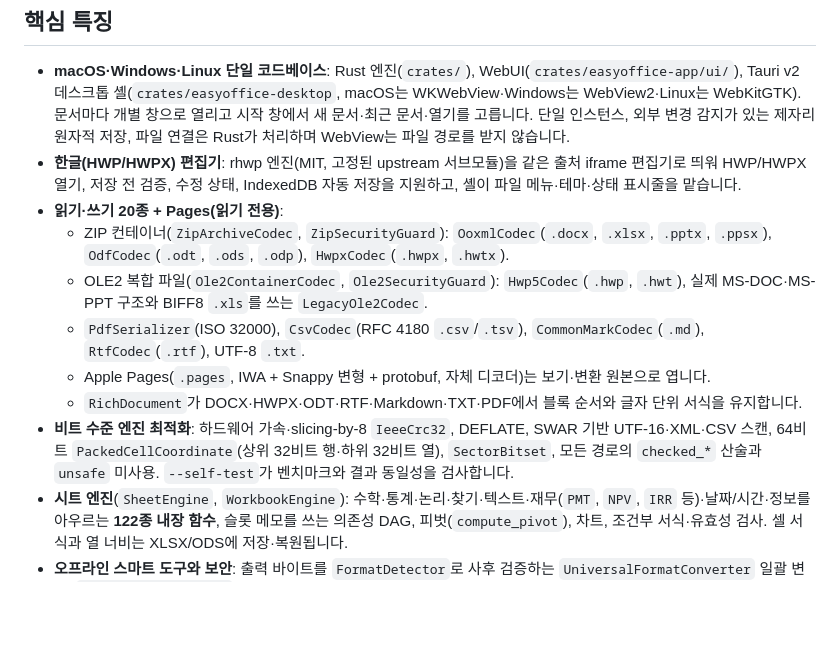
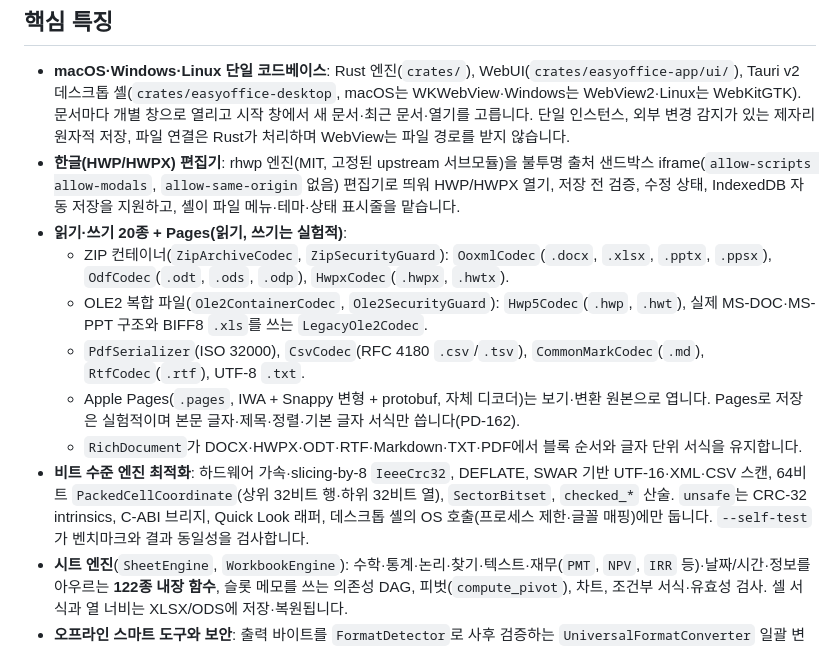
Before and after one commit to AquilaXk/easyoffice, a Markdown page: README.ko.md, the part around the change. GitHub-like rendering; blank space fills up the shorter version.

Commit message:
[Docs] README의 iframe 출처·Pages 쓰기·unsafe 사용 범위 표기를 사실대로 정정

```diff
--- a/README.ko.md
+++ b/README.ko.md
@@ -27,14 +27,14 @@ EasyOffice (`v0.1.0`)는 Rust 엔진과 오프라인 WebUI를 하나의 Tauri v2
 ## 핵심 특징
 
 - **macOS·Windows·Linux 단일 코드베이스**: Rust 엔진(`crates/`), WebUI(`crates/easyoffice-app/ui/`), Tauri v2 데스크톱 셸(`crates/easyoffice-desktop`, macOS는 WKWebView·Windows는 WebView2·Linux는 WebKitGTK). 문서마다 개별 창으로 열리고 시작 창에서 새 문서·최근 문서·열기를 고릅니다. 단일 인스턴스, 외부 변경 감지가 있는 제자리 원자적 저장, 파일 연결은 Rust가 처리하며 WebView는 파일 경로를 받지 않습니다.
-- **한글(HWP/HWPX) 편집기**: rhwp 엔진(MIT, 고정된 upstream 서브모듈)을 같은 출처 iframe 편집기로 띄워 HWP/HWPX 열기, 저장 전 검증, 수정 상태, IndexedDB 자동 저장을 지원하고, 셸이 파일 메뉴·테마·상태 표시줄을 맡습니다.
-- **읽기·쓰기 20종 + Pages(읽기 전용)**:
+- **한글(HWP/HWPX) 편집기**: rhwp 엔진(MIT, 고정된 upstream 서브모듈)을 불투명 출처 샌드박스 iframe(`allow-scripts allow-modals`, `allow-same-origin` 없음) 편집기로 띄워 HWP/HWPX 열기, 저장 전 검증, 수정 상태, IndexedDB 자동 저장을 지원하고, 셸이 파일 메뉴·테마·상태 표시줄을 맡습니다.
+- **읽기·쓰기 20종 + Pages(읽기, 쓰기는 실험적)**:
   - ZIP 컨테이너(`ZipArchiveCodec`, `ZipSecurityGuard`): `OoxmlCodec`(`.docx`, `.xlsx`, `.pptx`, `.ppsx`), `OdfCodec`(`.odt`, `.ods`, `.odp`), `HwpxCodec`(`.hwpx`, `.hwtx`).
   - OLE2 복합 파일(`Ole2ContainerCodec`, `Ole2SecurityGuard`): `Hwp5Codec`(`.hwp`, `.hwt`), 실제 MS-DOC·MS-PPT 구조와 BIFF8 `.xls`를 쓰는 `LegacyOle2Codec`.
   - `PdfSerializer`(ISO 32000), `CsvCodec`(RFC 4180 `.csv`/`.tsv`), `CommonMarkCodec`(`.md`), `RtfCodec`(`.rtf`), UTF-8 `.txt`.
-  - Apple Pages(`.pages`, IWA + Snappy 변형 + protobuf, 자체 디코더)는 보기·변환 원본으로 엽니다.
+  - Apple Pages(`.pages`, IWA + Snappy 변형 + protobuf, 자체 디코더)는 보기·변환 원본으로 엽니다. Pages로 저장은 실험적이며 본문 글자·제목·정렬·기본 글자 서식만 씁니다(PD-162).
   - `RichDocument`가 DOCX·HWPX·ODT·RTF·Markdown·TXT·PDF에서 블록 순서와 글자 단위 서식을 유지합니다.
-- **비트 수준 엔진 최적화**: 하드웨어 가속·slicing-by-8 `IeeeCrc32`, DEFLATE, SWAR 기반 UTF-16·XML·CSV 스캔, 64비트 `PackedCellCoordinate`(상위 32비트 행·하위 32비트 열), `SectorBitset`, 모든 경로의 `checked_*` 산술과 `unsafe` 미사용. `--self-test`가 벤치마크와 결과 동일성을 검사합니다.
+- **비트 수준 엔진 최적화**: 하드웨어 가속·slicing-by-8 `IeeeCrc32`, DEFLATE, SWAR 기반 UTF-16·XML·CSV 스캔, 64비트 `PackedCellCoordinate`(상위 32비트 행·하위 32비트 열), `SectorBitset`, `checked_*` 산술. `unsafe`는 CRC-32 intrinsics, C-ABI 브리지, Quick Look 래퍼, 데스크톱 셸의 OS 호출(프로세스 제한·글꼴 매핑)에만 둡니다. `--self-test`가 벤치마크와 결과 동일성을 검사합니다.
 - **시트 엔진**(`SheetEngine`, `WorkbookEngine`): 수학·통계·논리·찾기·텍스트·재무(`PMT`, `NPV`, `IRR` 등)·날짜/시간·정보를 아우르는 **122종 내장 함수**, 슬롯 메모를 쓰는 의존성 DAG, 피벗(`compute_pivot`), 차트, 조건부 서식·유효성 검사. 셀 서식과 열 너비는 XLSX/ODS에 저장·복원됩니다.
 - **오프라인 스마트 도구와 보안**: 출력 바이트를 `FormatDetector`로 사후 검증하는 `UniversalFormatConverter` 일괄 변환, `LocalSmartAssistant`(핵심 문장 요약, 문장 진단, 문서 비교), fail-closed `FormatDetector`·`XmlSanitizer`·`DocumentSecurityAuditor`(매직 바이트 위조, ZIP 폭탄, 경로 순회, XXE, 개인정보 비식별화).
 - **참조 앱의 rhwp-studio 크롬 기준 디자인**(PD-098): 단일 SVG 아이콘 세트, 라이트·다크 테마, 테스트로 검사하는 WCAG 2.1 AA 명암비.
```
Also changed, not shown: README.md (+2 -2 lines).
